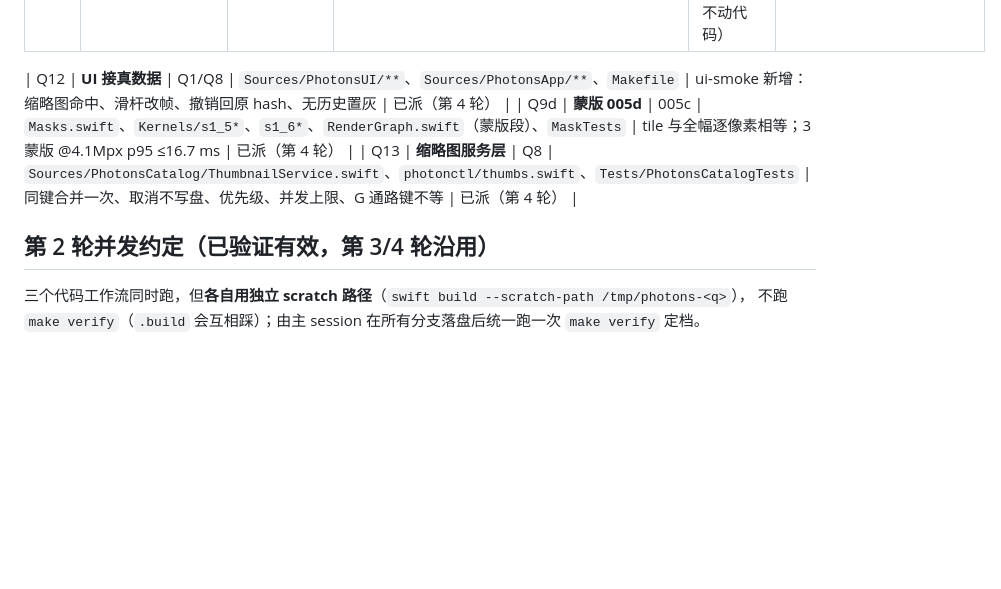
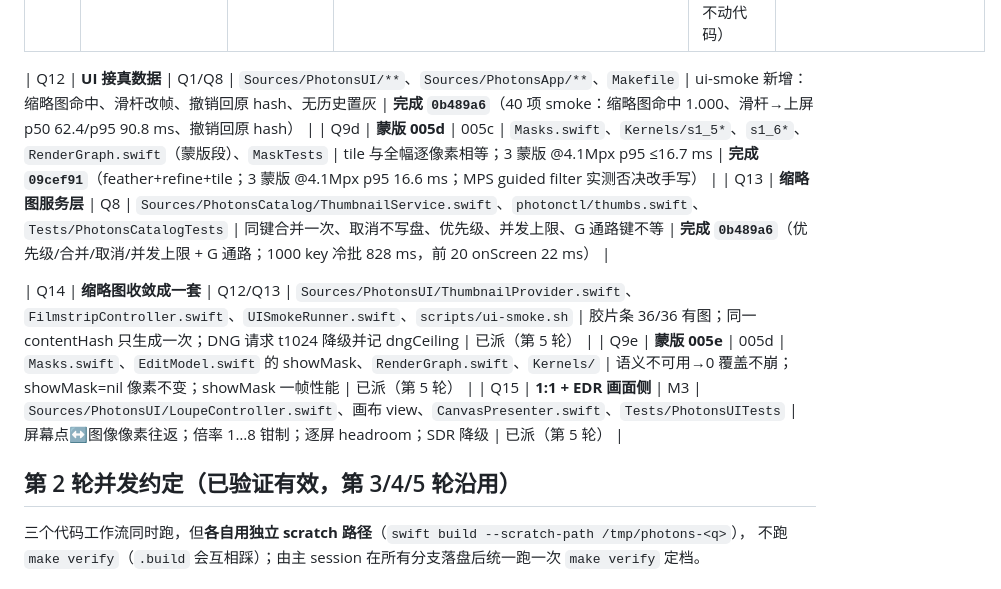
Before and after one commit to chemharuka/photons, a Markdown page: docs/tasks/QUEUE.md, the part around the change. Drawn GitHub-style; blank space fills up the shorter version.

Commit message:
docs: QUEUE 第 4 轮完成（UI 接真数据/蒙版 005d/缩略图服务层），第 5 轮在跑

```diff
--- a/docs/tasks/QUEUE.md
+++ b/docs/tasks/QUEUE.md
@@ -27,11 +27,15 @@
 | Q10 | **XMP 导出实现** | Q3 规格 ✅ | `Sources/PhotonsExport/XMP*.swift`、`Sources/photonsctl/main.swift`、`Tests/PhotonsExportTests/`、`Package.swift` | 往返测试（写→读→比对）+ 不可映射项缺席 | **完成 `5e6993b`**：XMP.swift 835 行 + 20 项往返单测 + `photonsctl xmp export` |
 | Q11 | **文档刷新** | Q1 完成 | `docs/architecture-decisions.md`（新增 §12 UI 架构）、`docs/STATUS.md` | `make verify` 仍绿（文档不动代码） | 待开工（主线写） |
 
-| Q12 | **UI 接真数据** | Q1/Q8 | `Sources/PhotonsUI/**`、`Sources/PhotonsApp/**`、`Makefile` | ui-smoke 新增：缩略图命中、滑杆改帧、撤销回原 hash、无历史置灰 | 已派（第 4 轮） |
-| Q9d | **蒙版 005d** | 005c | `Masks.swift`、`Kernels/s1_5*`、`s1_6*`、`RenderGraph.swift`（蒙版段）、`MaskTests` | tile 与全幅逐像素相等；3 蒙版 @4.1Mpx p95 ≤16.7 ms | 已派（第 4 轮） |
-| Q13 | **缩略图服务层** | Q8 | `Sources/PhotonsCatalog/ThumbnailService.swift`、`photonctl/thumbs.swift`、`Tests/PhotonsCatalogTests` | 同键合并一次、取消不写盘、优先级、并发上限、G 通路键不等 | 已派（第 4 轮） |
+| Q12 | **UI 接真数据** | Q1/Q8 | `Sources/PhotonsUI/**`、`Sources/PhotonsApp/**`、`Makefile` | ui-smoke 新增：缩略图命中、滑杆改帧、撤销回原 hash、无历史置灰 | **完成 `0b489a6`**（40 项 smoke：缩略图命中 1.000、滑杆→上屏 p50 62.4/p95 90.8 ms、撤销回原 hash） |
+| Q9d | **蒙版 005d** | 005c | `Masks.swift`、`Kernels/s1_5*`、`s1_6*`、`RenderGraph.swift`（蒙版段）、`MaskTests` | tile 与全幅逐像素相等；3 蒙版 @4.1Mpx p95 ≤16.7 ms | **完成 `09cef91`**（feather+refine+tile；3 蒙版 @4.1Mpx p95 16.6 ms；MPS guided filter 实测否决改手写） |
+| Q13 | **缩略图服务层** | Q8 | `Sources/PhotonsCatalog/ThumbnailService.swift`、`photonctl/thumbs.swift`、`Tests/PhotonsCatalogTests` | 同键合并一次、取消不写盘、优先级、并发上限、G 通路键不等 | **完成 `0b489a6`**（优先级/合并/取消/并发上限 + G 通路；1000 key 冷批 828 ms，前 20 onScreen 22 ms） |
 
-## 第 2 轮并发约定（已验证有效，第 3/4 轮沿用）
+| Q14 | **缩略图收敛成一套** | Q12/Q13 | `Sources/PhotonsUI/ThumbnailProvider.swift`、`FilmstripController.swift`、`UISmokeRunner.swift`、`scripts/ui-smoke.sh` | 胶片条 36/36 有图；同一 contentHash 只生成一次；DNG 请求 t1024 降级并记 dngCeiling | 已派（第 5 轮） |
+| Q9e | **蒙版 005e** | 005d | `Masks.swift`、`EditModel.swift` 的 showMask、`RenderGraph.swift`、`Kernels/` | 语义不可用→0 覆盖不崩；showMask=nil 像素不变；showMask 一帧性能 | 已派（第 5 轮） |
+| Q15 | **1:1 + EDR 画面侧** | M3 | `Sources/PhotonsUI/LoupeController.swift`、画布 view、`CanvasPresenter.swift`、`Tests/PhotonsUITests` | 屏幕点↔图像像素往返；倍率 1…8 钳制；逐屏 headroom；SDR 降级 | 已派（第 5 轮） |
+
+## 第 2 轮并发约定（已验证有效，第 3/4/5 轮沿用）
 
 三个代码工作流同时跑，但**各自用独立 scratch 路径**（`swift build --scratch-path /tmp/photons-<q>`），
 不跑 `make verify`（`.build` 会互相踩）；由主 session 在所有分支落盘后统一跑一次 `make verify` 定档。
```
